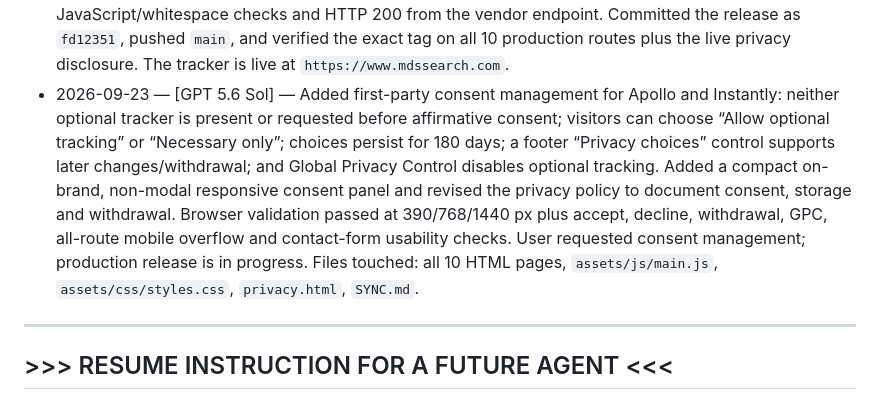
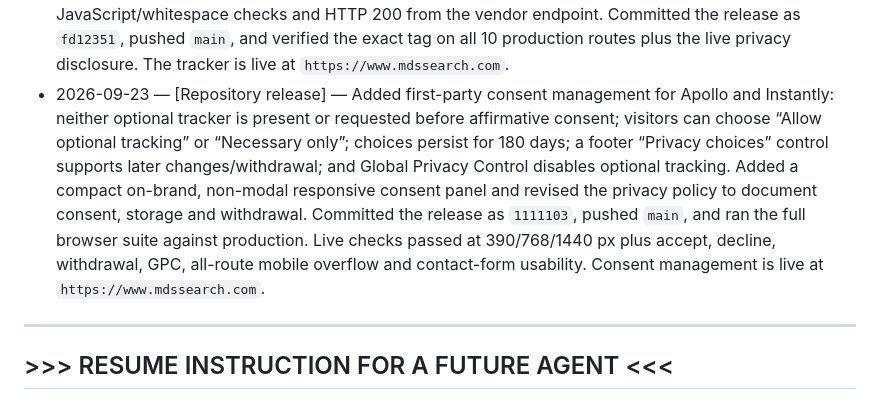
Before and after one commit to sawyerdalonso/mds-search-site, a Markdown page: SYNC.md, the part around the change. GitHub-like rendering.

Commit message:
Record consent management deployment

```diff
--- a/SYNC.md
+++ b/SYNC.md
@@ -138,7 +138,7 @@ _(Append newest entries at the bottom. Format: `YYYY-MM-DD — [Agent] — actio
 - 2026-07-19 — [Repository release] — Committed the recruiter-approved framed portrait refinement as `062f1b1`, pushed it to `main`, and verified that production serves the new `founder-photo-frame` treatment. The tracked working tree was clean after deployment.
 - 2026-08-04 — [Repository release] — Added Apollo website visitor tracking with app ID `6a56e0302cc63e001fd0caab` to the shared JavaScript loaded by all 10 pages. Updated the privacy policy to disclose Apollo visitor analytics/identification, relevant data use and Apollo's privacy policy, with an August 2026 revision date. Committed the release as `640b4b5`, pushed `main`, and verified production serves the Apollo app ID from `assets/js/main.js`. The tracker is live at `https://www.mdssearch.com`.
 - 2026-09-23 — [Repository release] — Added the Instantly.ai/Leadsy website visitor tag with project ID `11szbJ5Qd9oNMmWNf` to the `<head>` of all 10 HTML pages. Updated the privacy policy to disclose Instantly usage/device/contact data processing, profile enrichment and outreach use, linked Instantly's privacy policy, and advanced the revision date to September 2026. Confirmed one exact tag per page, clean JavaScript/whitespace checks and HTTP 200 from the vendor endpoint. Committed the release as `fd12351`, pushed `main`, and verified the exact tag on all 10 production routes plus the live privacy disclosure. The tracker is live at `https://www.mdssearch.com`.
-- 2026-09-23 — [GPT 5.6 Sol] — Added first-party consent management for Apollo and Instantly: neither optional tracker is present or requested before affirmative consent; visitors can choose “Allow optional tracking” or “Necessary only”; choices persist for 180 days; a footer “Privacy choices” control supports later changes/withdrawal; and Global Privacy Control disables optional tracking. Added a compact on-brand, non-modal responsive consent panel and revised the privacy policy to document consent, storage and withdrawal. Browser validation passed at 390/768/1440 px plus accept, decline, withdrawal, GPC, all-route mobile overflow and contact-form usability checks. User requested consent management; production release is in progress. Files touched: all 10 HTML pages, `assets/js/main.js`, `assets/css/styles.css`, `privacy.html`, `SYNC.md`.
+- 2026-09-23 — [Repository release] — Added first-party consent management for Apollo and Instantly: neither optional tracker is present or requested before affirmative consent; visitors can choose “Allow optional tracking” or “Necessary only”; choices persist for 180 days; a footer “Privacy choices” control supports later changes/withdrawal; and Global Privacy Control disables optional tracking. Added a compact on-brand, non-modal responsive consent panel and revised the privacy policy to document consent, storage and withdrawal. Committed the release as `1111103`, pushed `main`, and ran the full browser suite against production. Live checks passed at 390/768/1440 px plus accept, decline, withdrawal, GPC, all-route mobile overflow and contact-form usability. Consent management is live at `https://www.mdssearch.com`.
 
 ---
 
```
